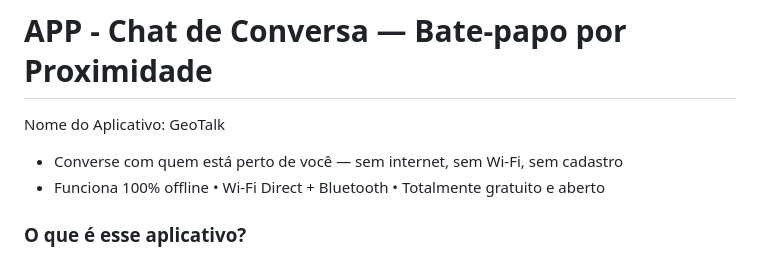
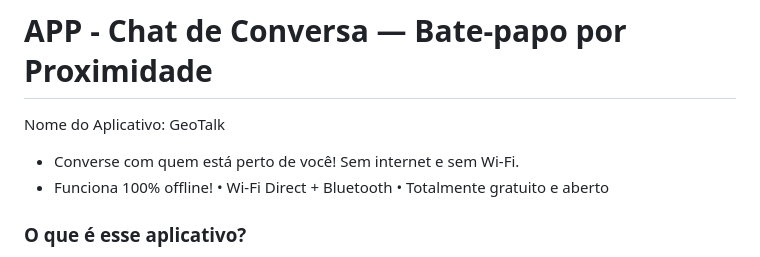
Before and after one commit to DaniellyBenicio/chat_comunicacao_proximidade, a Markdown page: README.md, the part around the change. GitHub-like rendering.

Commit message:
Adjustes na documentação

```diff
--- a/README.md
+++ b/README.md
@@ -1,8 +1,10 @@
 # APP - Chat de Conversa — Bate-papo por Proximidade
 
 Nome do Aplicativo: GeoTalk
-- Converse com quem está perto de você — sem internet, sem Wi-Fi, sem cadastro
-- Funciona 100% offline • Wi-Fi Direct + Bluetooth • Totalmente gratuito e aberto
+- Converse com quem está perto de você! Sem internet e sem Wi-Fi.
+- Funciona 100% offline!
+• Wi-Fi Direct + Bluetooth
+• Totalmente gratuito e aberto
 
 ### O que é esse aplicativo?
 
```
